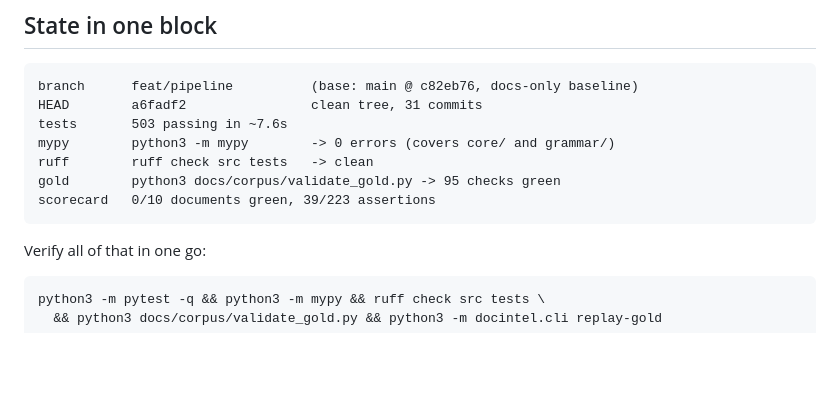
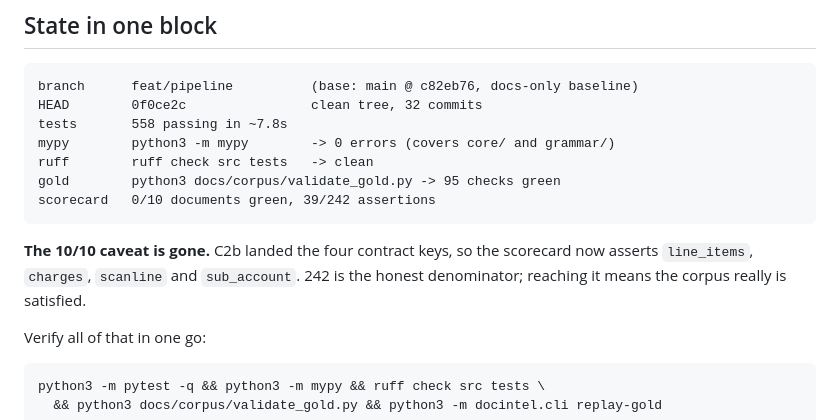
Before and after one commit to Jetrix-TJ/DocIntel, a Markdown page: docs/superpowers/RESUME.md, the part around one of its changes. Drawn GitHub-style; blank space fills up the shorter version.

````diff
--- a/docs/superpowers/RESUME.md
+++ b/docs/superpowers/RESUME.md
@@ -7,13 +7,17 @@ needed to pick up is in git. Nothing is half-committed.
 
 ```
 branch      feat/pipeline          (base: main @ c82eb76, docs-only baseline)
-HEAD        a6fadf2                clean tree, 31 commits
-tests       503 passing in ~7.6s
+HEAD        0f0ce2c                clean tree, 32 commits
+tests       558 passing in ~7.8s
 mypy        python3 -m mypy        -> 0 errors (covers core/ and grammar/)
 ruff        ruff check src tests   -> clean
 gold        python3 docs/corpus/validate_gold.py -> 95 checks green
-scorecard   0/10 documents green, 39/223 assertions
+scorecard   0/10 documents green, 39/242 assertions
 ```
+
+**The 10/10 caveat is gone.** C2b landed the four contract keys, so the scorecard
+now asserts `line_items`, `charges`, `scanline` and `sub_account`. 242 is the honest
+denominator; reaching it means the corpus really is satisfied.
 
 Verify all of that in one go:
 
````
Also changed, not shown: other parts of docs/superpowers/RESUME.md (+37 -28 lines).
